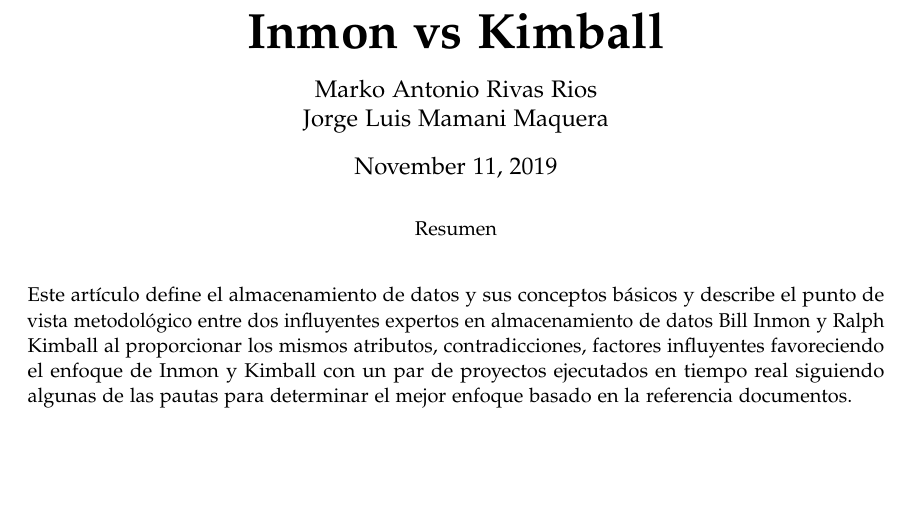
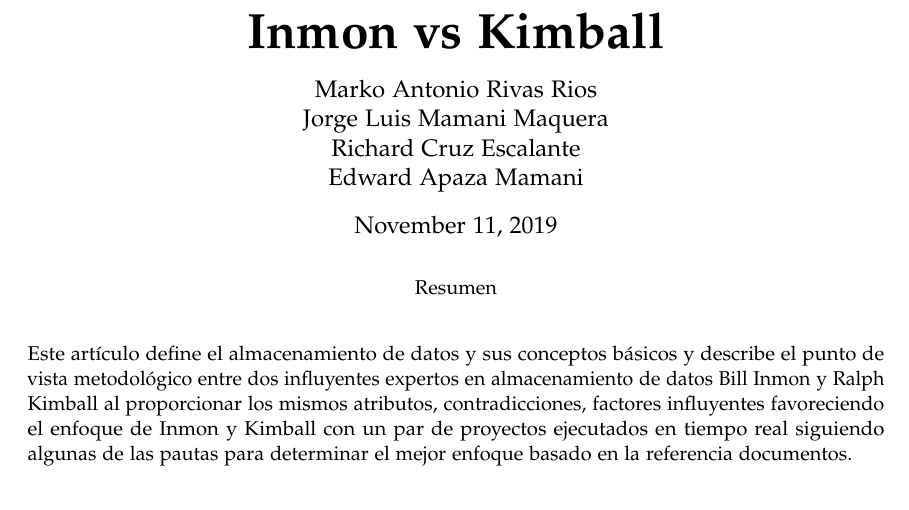
Before and after one commit to jorgeluis1997/Trabajo-Encargado-N-04-Inmon-vs-Kimball, a LaTeX document (articulo.tex): part of page 1 of 6, cut so that both start at the same text, the shorter picture padded with empty space. Compiled offline with pdfLaTeX.

Commit message:
trabajo4

```diff
--- a/articulo.tex
+++ b/articulo.tex
@@ -59,7 +59,7 @@
 \pretitle{\begin{center}\Huge\bfseries}
 \posttitle{\end{center}}
 \title{Inmon vs Kimball}
-\author{Marko Antonio Rivas Rios\\  Jorge Luis Mamani Maquera
+\author{Marko Antonio Rivas Rios\\  Jorge Luis Mamani Maquera\\  Richard Cruz Escalante \\ Edward Apaza Mamani
 }
 \date{\today}
 \renewcommand{\maketitlehookd}{
```
Also changed, not shown: articulo.pdf, 1 other file.
